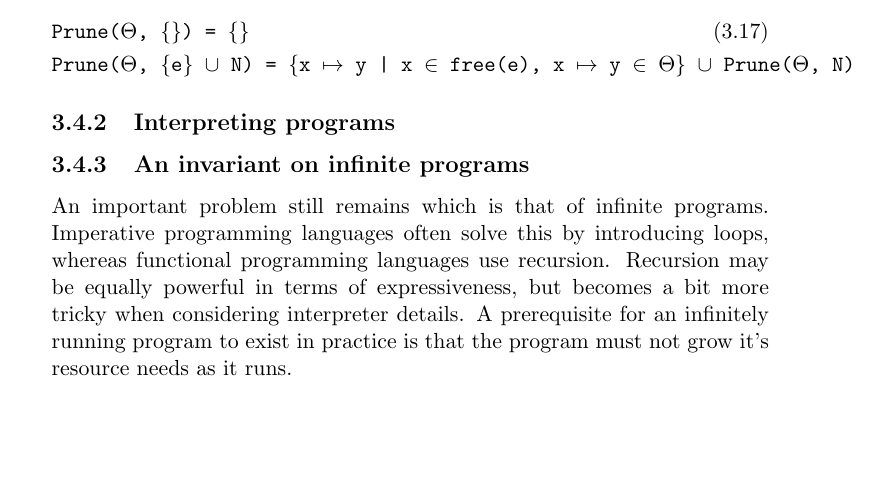
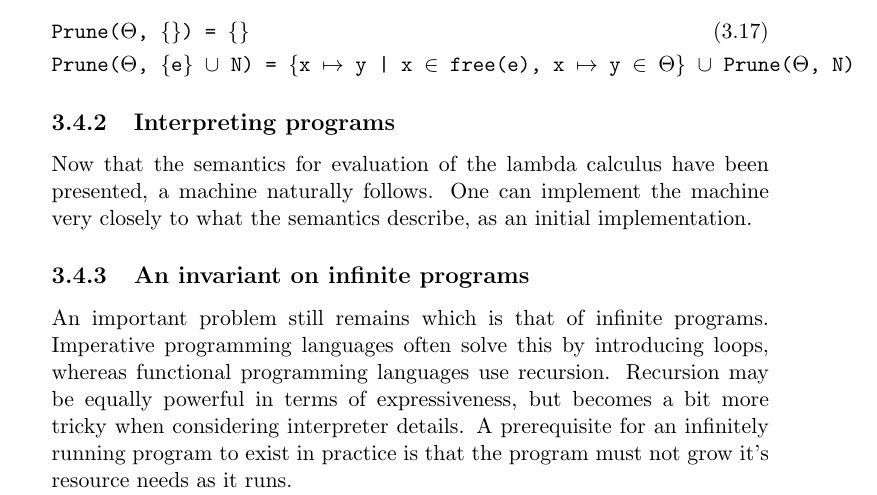
Before and after one commit to ValdemarGr/masters, a LaTeX thesis (thesis/main.tex, which reads thesis/evaluation/runtime.tex): part of page 46 of 68, cut so that both start at the same text, the shorter picture padded with empty space. The pictures show the PDF file thesis/main.pdf that the author committed with the source.

Commit message:
haskelly

```diff
--- a/thesis/evaluation/runtime.tex
+++ b/thesis/evaluation/runtime.tex
@@ -1649,6 +1649,8 @@ One could also define the garbage collection rule more compactly if the granular
 %So how does one implement \texttt{R} efficiently?
 
 \subsection{Interpreting programs}
+Now that the semantics for evaluation of the lambda calculus have been presented, a machine naturally follows.
+One can implement the machine very closely to what the semantics describe, as an initial implementation.
 
 \subsection{An invariant on infinite programs}\label{subsec:inf}
 An important problem still remains which is that of infinite programs.
```
Also changed, not shown: thesis/main.pdf, 5 other files.
